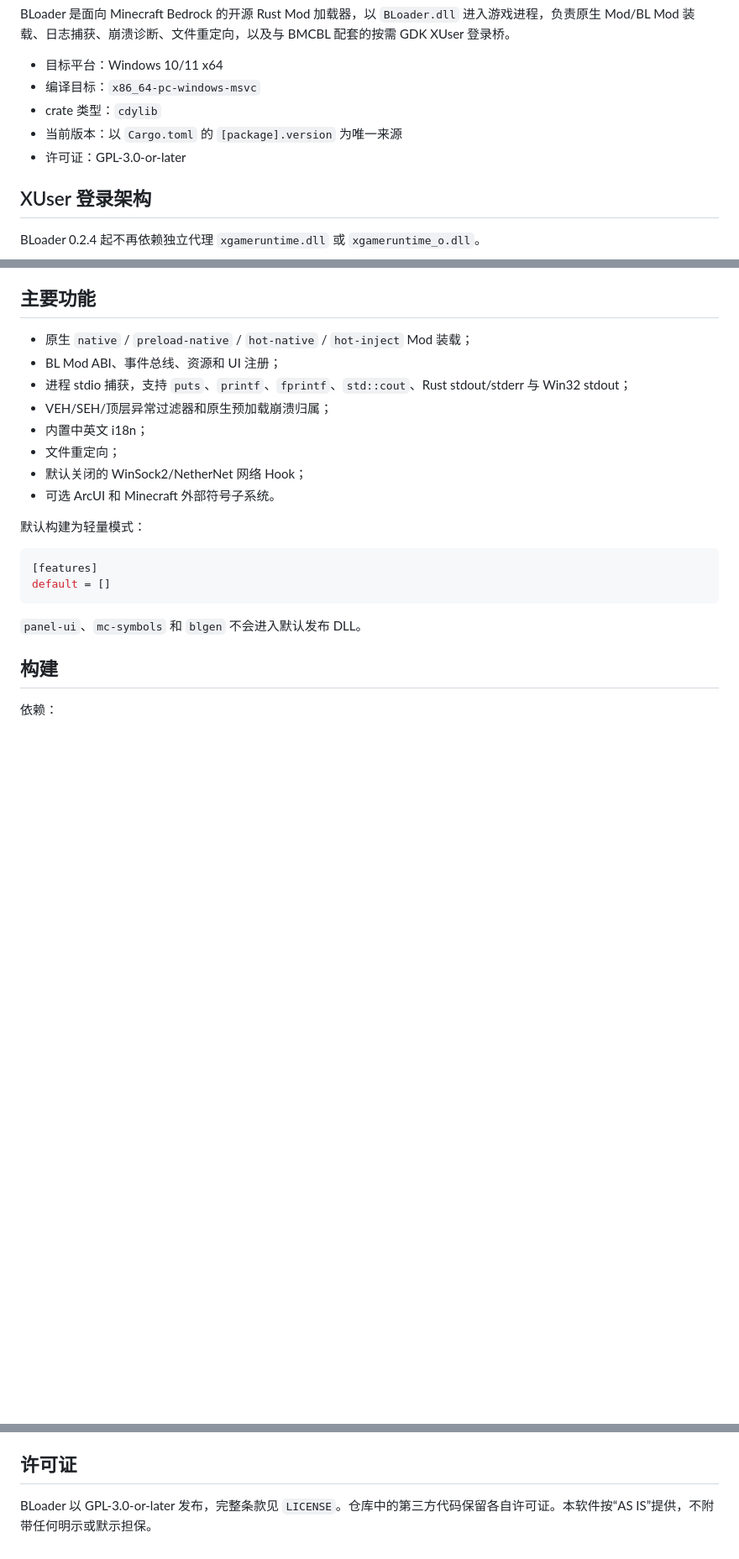
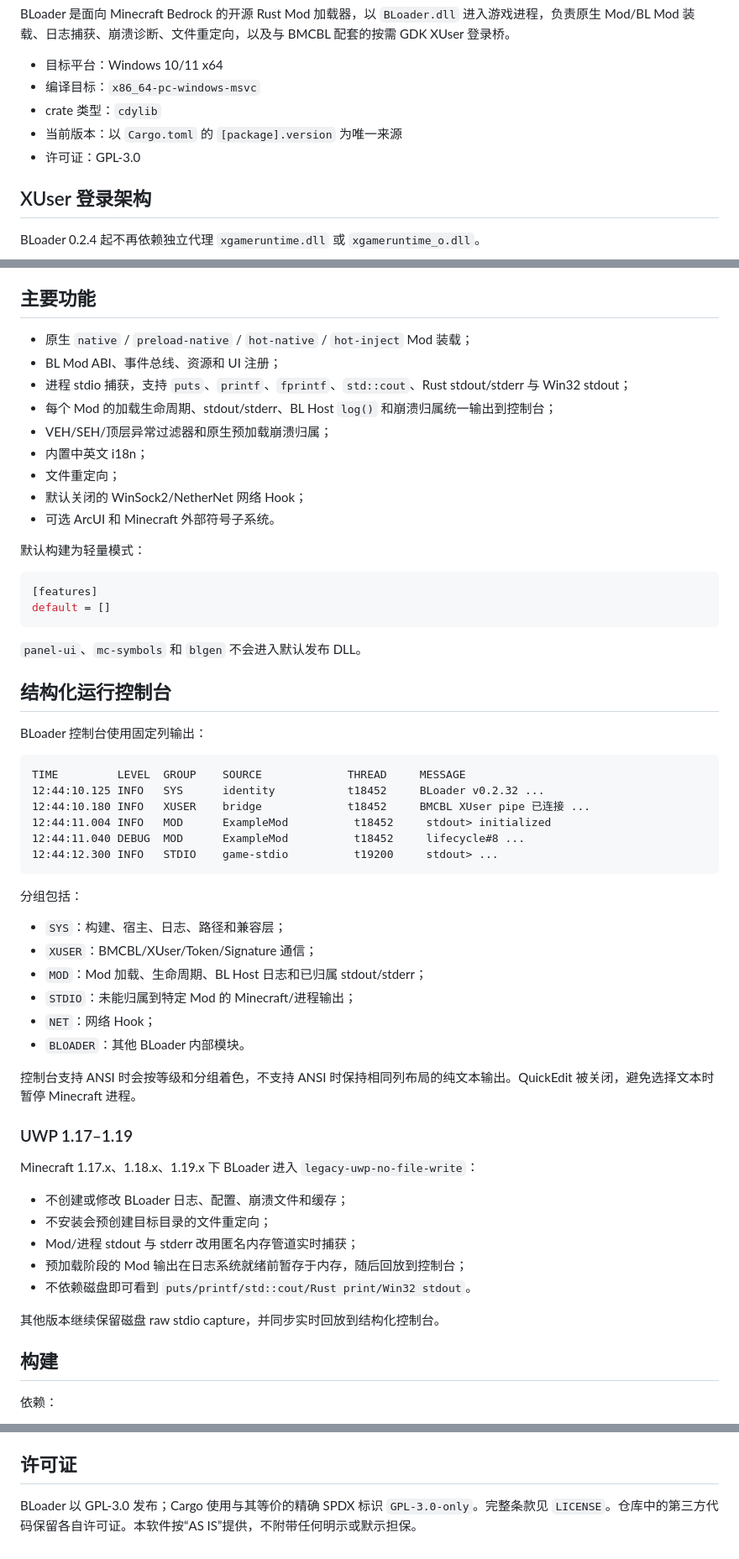
Before and after one commit to Chlna6666/BLoader, a Markdown page: README.md, 3 parts joined by grey strips. Shown at 84% size. GitHub-like rendering; blank space fills up the shorter version.

````diff
--- a/README.md
+++ b/README.md
@@ -8,7 +8,7 @@ BLoader 是面向 Minecraft Bedrock 的开源 Rust Mod 加载器，以 `BLoader.
 - 编译目标：`x86_64-pc-windows-msvc`
 - crate 类型：`cdylib`
 - 当前版本：以 `Cargo.toml` 的 `[package].version` 为唯一来源
-- 许可证：GPL-3.0-or-later
+- 许可证：GPL-3.0
 
 ## XUser 登录架构
 
@@ -103,6 +118,7 @@ Signature: Base64(version + FILETIME timestamp + ECDSA-P256 signature)
 - 原生 `native` / `preload-native` / `hot-native` / `hot-inject` Mod 装载；
 - BL Mod ABI、事件总线、资源和 UI 注册；
 - 进程 stdio 捕获，支持 `puts`、`printf`、`fprintf`、`std::cout`、Rust stdout/stderr 与 Win32 stdout；
+- 每个 Mod 的加载生命周期、stdout/stderr、BL Host `log()` 和崩溃归属统一输出到控制台；
 - VEH/SEH/顶层异常过滤器和原生预加载崩溃归属；
 - 内置中英文 i18n；
 - 文件重定向；
@@ -117,6 +133,42 @@ default = []
 ```
 
 `panel-ui`、`mc-symbols` 和 `blgen` 不会进入默认发布 DLL。
+
+## 结构化运行控制台
+
+BLoader 控制台使用固定列输出：
+
+```text
+TIME         LEVEL  GROUP    SOURCE             THREAD     MESSAGE
+12:44:10.125 INFO   SYS      identity           t18452     BLoader v0.2.32 ...
+12:44:10.180 INFO   XUSER    bridge             t18452     BMCBL XUser pipe 已连接 ...
+12:44:11.004 INFO   MOD      ExampleMod          t18452     stdout> initialized
+12:44:11.040 DEBUG  MOD      ExampleMod          t18452     lifecycle#8 ...
+12:44:12.300 INFO   STDIO    game-stdio          t19200     stdout> ...
+```
+
+分组包括：
+
+- `SYS`：构建、宿主、日志、路径和兼容层；
+- `XUSER`：BMCBL/XUser/Token/Signature 通信；
+- `MOD`：Mod 加载、生命周期、BL Host 日志和已归属 stdout/stderr；
+- `STDIO`：未能归属到特定 Mod 的 Minecraft/进程输出；
+- `NET`：网络 Hook；
+- `BLOADER`：其他 BLoader 内部模块。
+
+控制台支持 ANSI 时会按等级和分组着色，不支持 ANSI 时保持相同列布局的纯文本输出。QuickEdit 被关闭，避免选择文本时暂停 Minecraft 进程。
+
+### UWP 1.17–1.19
+
+Minecraft 1.17.x、1.18.x、1.19.x 下 BLoader 进入 `legacy-uwp-no-file-write`：
+
+- 不创建或修改 BLoader 日志、配置、崩溃文件和缓存；
+- 不安装会预创建目标目录的文件重定向；
+- Mod/进程 stdout 与 stderr 改用匿名内存管道实时捕获；
+- 预加载阶段的 Mod 输出在日志系统就绪前暂存于内存，随后回放到控制台；
+- 不依赖磁盘即可看到 `puts/printf/std::cout/Rust print/Win32 stdout`。
+
+其他版本继续保留磁盘 raw stdio capture，并同步实时回放到结构化控制台。
 
 ## 构建
 
@@ -260,4 +291,4 @@ BLoader 只 Hook 系统官方 `xgameruntime.dll!QueryApiImpl`；其他导出与
 
 ## 许可证
 
-BLoader 以 GPL-3.0-or-later 发布，完整条款见 `LICENSE`。仓库中的第三方代码保留各自许可证。本软件按“AS IS”提供，不附带任何明示或默示担保。
+BLoader 以 GPL-3.0 发布；Cargo 使用与其等价的精确 SPDX 标识 `GPL-3.0-only`。完整条款见 `LICENSE`。仓库中的第三方代码保留各自许可证。本软件按“AS IS”提供，不附带任何明示或默示担保。
````
Also changed, not shown: other parts of README.md (+32 -38 lines).
